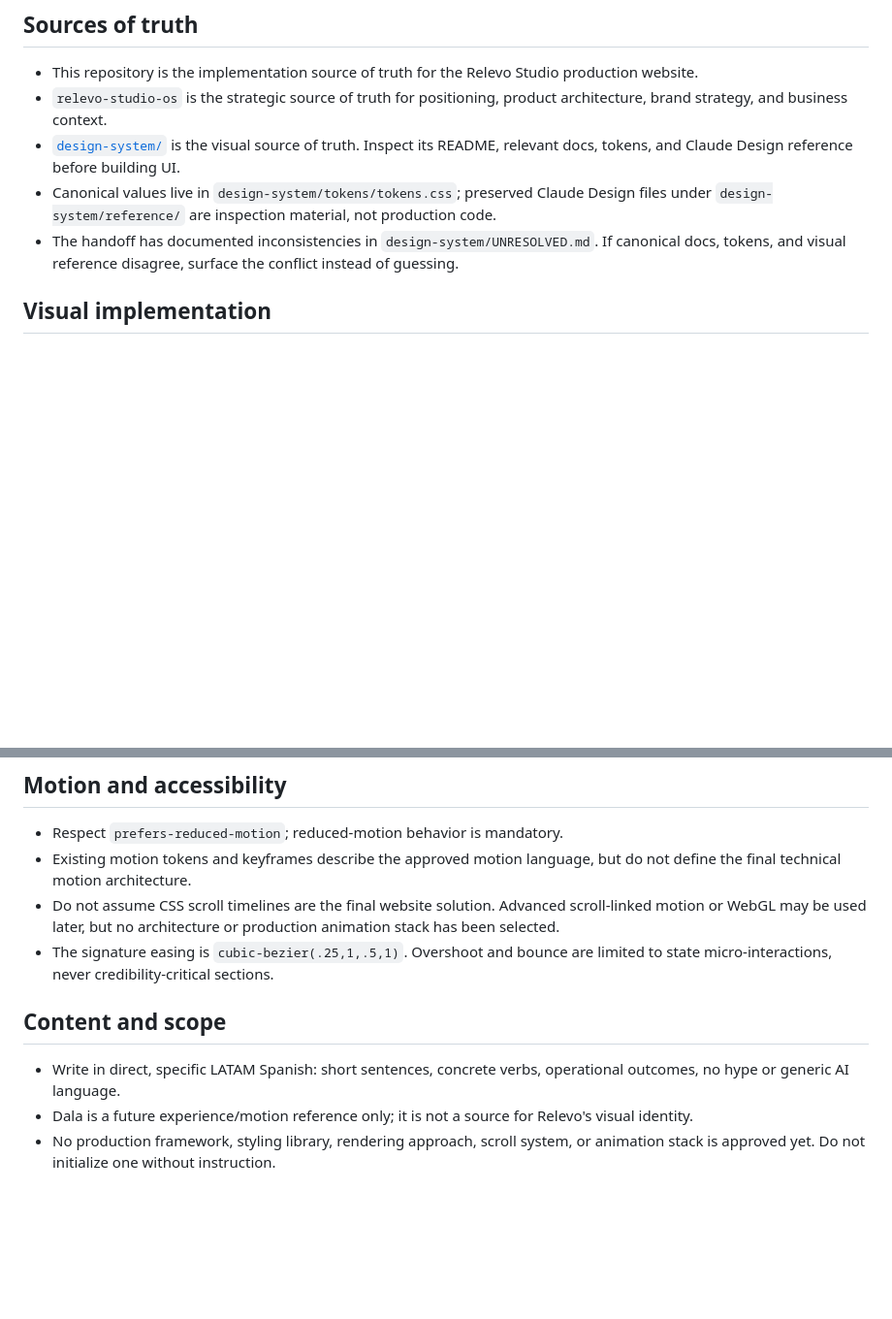
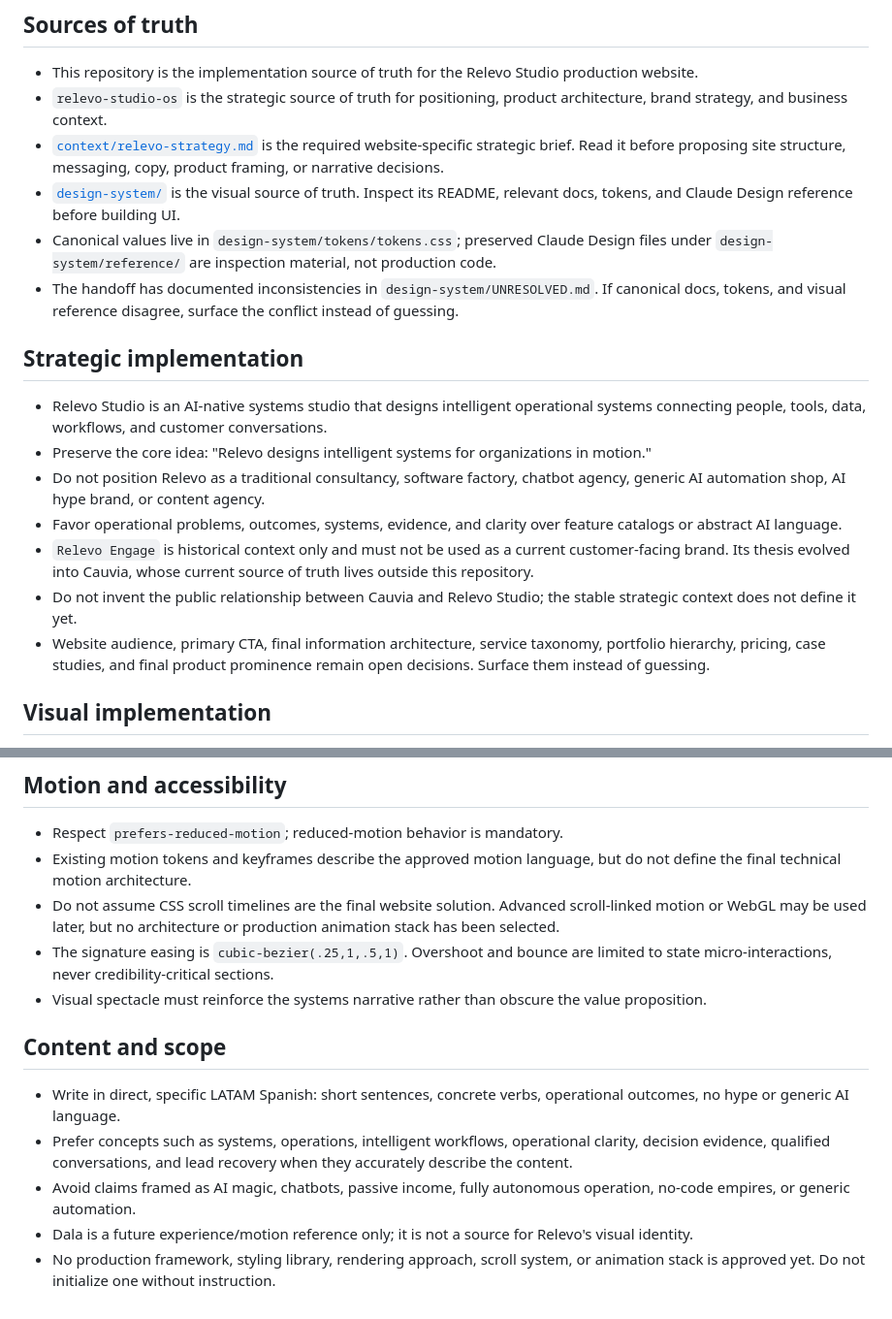
Before and after one commit to feralvaradopais/relevo-site, a Markdown page: AGENTS.md, 2 parts joined by grey strips. Shown at 97% size. Rendered like a GitHub page; blank space fills up the shorter version.

Commit message:
docs: wire strategic context into agent instructions

```diff
--- a/AGENTS.md
+++ b/AGENTS.md
@@ -6,6 +6,9 @@
   production website.
 - `relevo-studio-os` is the strategic source of truth for positioning, product
   architecture, brand strategy, and business context.
+- [`context/relevo-strategy.md`](context/relevo-strategy.md) is the required
+  website-specific strategic brief. Read it before proposing site structure,
+  messaging, copy, product framing, or narrative decisions.
 - [`design-system/`](design-system/) is the visual source of truth. Inspect its
   README, relevant docs, tokens, and Claude Design reference before building UI.
 - Canonical values live in `design-system/tokens/tokens.css`; preserved Claude
@@ -14,6 +17,26 @@
 - The handoff has documented inconsistencies in
   `design-system/UNRESOLVED.md`. If canonical docs, tokens, and visual
   reference disagree, surface the conflict instead of guessing.
+
+## Strategic implementation
+
+- Relevo Studio is an AI-native systems studio that designs intelligent
+  operational systems connecting people, tools, data, workflows, and customer
+  conversations.
+- Preserve the core idea: "Relevo designs intelligent systems for organizations
+  in motion."
+- Do not position Relevo as a traditional consultancy, software factory,
+  chatbot agency, generic AI automation shop, AI hype brand, or content agency.
+- Favor operational problems, outcomes, systems, evidence, and clarity over
+  feature catalogs or abstract AI language.
+- `Relevo Engage` is historical context only and must not be used as a current
+  customer-facing brand. Its thesis evolved into Cauvia, whose current source of
+  truth lives outside this repository.
+- Do not invent the public relationship between Cauvia and Relevo Studio; the
+  stable strategic context does not define it yet.
+- Website audience, primary CTA, final information architecture, service
+  taxonomy, portfolio hierarchy, pricing, case studies, and final product
+  prominence remain open decisions. Surface them instead of guessing.
 
 ## Visual implementation
 
@@ -49,11 +72,18 @@
   production animation stack has been selected.
 - The signature easing is `cubic-bezier(.25,1,.5,1)`. Overshoot and bounce are
   limited to state micro-interactions, never credibility-critical sections.
+- Visual spectacle must reinforce the systems narrative rather than obscure the
+  value proposition.
 
 ## Content and scope
 
 - Write in direct, specific LATAM Spanish: short sentences, concrete verbs,
   operational outcomes, no hype or generic AI language.
+- Prefer concepts such as systems, operations, intelligent workflows,
+  operational clarity, decision evidence, qualified conversations, and lead
+  recovery when they accurately describe the content.
+- Avoid claims framed as AI magic, chatbots, passive income, fully autonomous
+  operation, no-code empires, or generic automation.
 - Dala is a future experience/motion reference only; it is not a source for
   Relevo's visual identity.
 - No production framework, styling library, rendering approach, scroll system,
```
